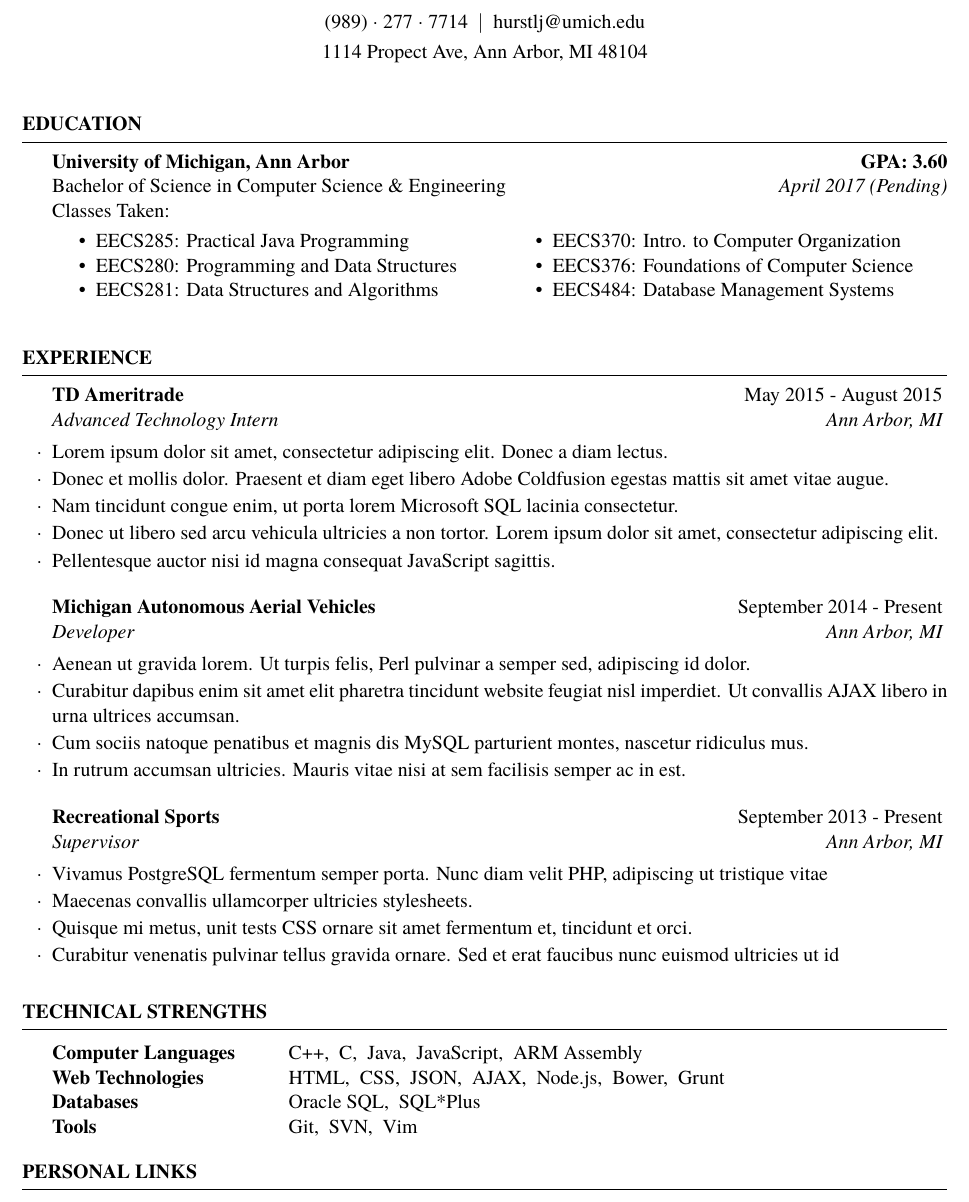
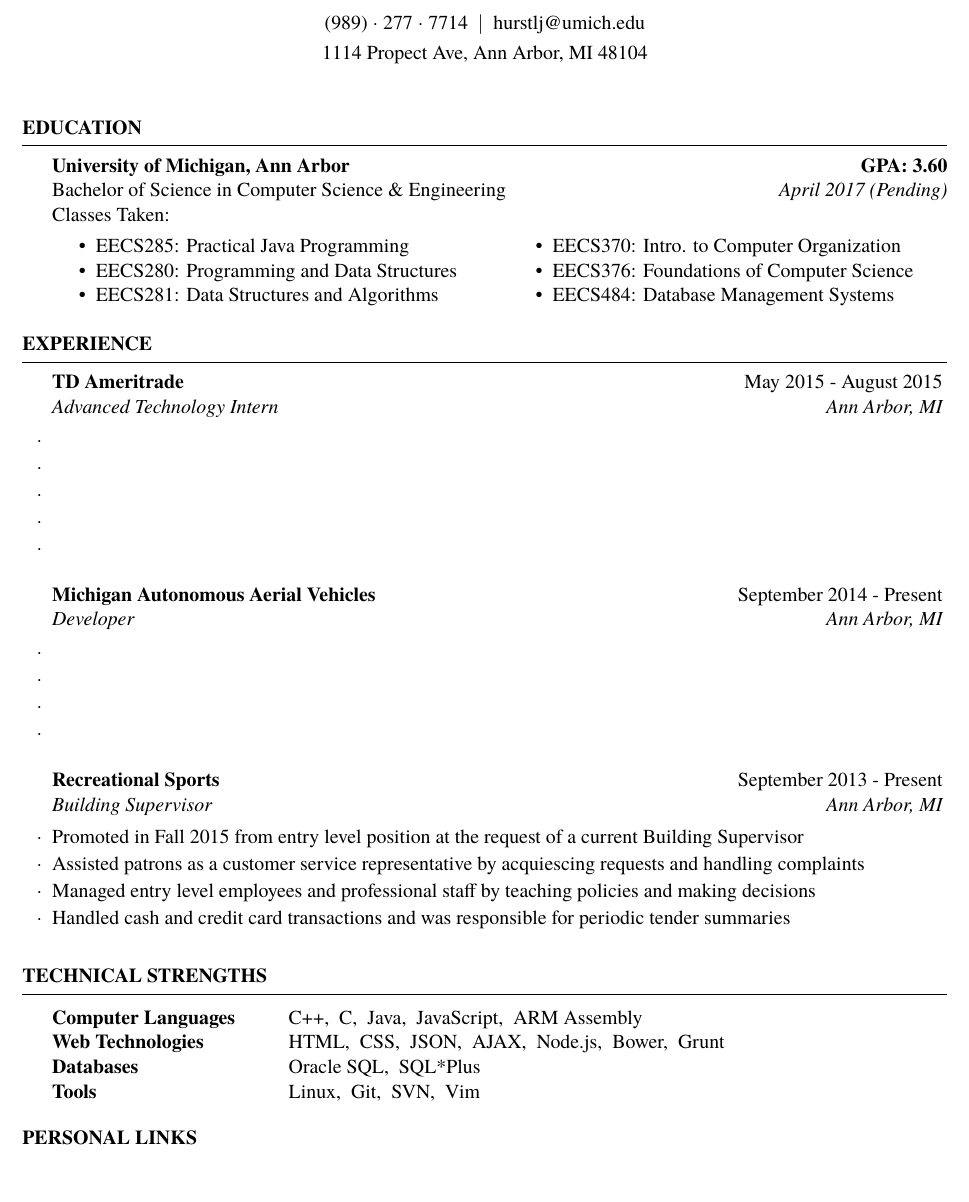
Before and after one commit to ljhurst/infrastructure, a LaTeX CV (resumes/resume.tex): part of the page, cut so that both start at the same text. Compiled offline with XeLaTeX; a missing font is replaced by an installed copy or a similar font.

Commit message:
Add bullet points to Recreational Sports Experience

```diff
--- a/resumes/resume.tex
+++ b/resumes/resume.tex
@@ -61,6 +61,7 @@ Classes Taken:
     \item EECS484: Database Management Systems
 \end{itemize}
 \end{multicols}
+\vspace{-4mm}
 
 \end{rSection}
 
@@ -71,29 +72,29 @@ Classes Taken:
 \begin{rSection}{Experience}
 
 \begin{rSubsection}{TD Ameritrade}{May 2015 - August 2015}{Advanced Technology Intern}{Ann Arbor, MI}
-    \item Lorem ipsum dolor sit amet, consectetur adipiscing elit. Donec a diam lectus.
-    \item Donec et mollis dolor. Praesent et diam eget libero Adobe Coldfusion egestas mattis sit amet vitae augue.
-    \item Nam tincidunt congue enim, ut porta lorem Microsoft SQL lacinia consectetur.
-    \item Donec ut libero sed arcu vehicula ultricies a non tortor. Lorem ipsum dolor sit amet, consectetur adipiscing elit.
-    \item Pellentesque auctor nisi id magna consequat JavaScript sagittis.
+    \item
+    \item
+    \item
+    \item
+    \item
 \end{rSubsection}
 
 %------------------------------------------------
 
 \begin{rSubsection}{Michigan Autonomous Aerial Vehicles}{September 2014 - Present}{Developer}{Ann Arbor, MI}
-\item Aenean ut gravida lorem. Ut turpis felis, Perl pulvinar a semper sed, adipiscing id dolor.
-\item Curabitur dapibus enim sit amet elit pharetra tincidunt website feugiat nisl imperdiet. Ut convallis AJAX libero in urna ultrices accumsan.
-\item Cum sociis natoque penatibus et magnis dis MySQL parturient montes, nascetur ridiculus mus.
-\item In rutrum accumsan ultricies. Mauris vitae nisi at sem facilisis semper ac in est.
+    \item
+    \item
+    \item
+    \item
 \end{rSubsection}
 
 %------------------------------------------------
 
-\begin{rSubsection}{Recreational Sports}{September 2013 - Present}{Supervisor}{Ann Arbor, MI}
-\item Vivamus PostgreSQL fermentum semper porta. Nunc diam velit PHP, adipiscing ut tristique vitae
-\item Maecenas convallis ullamcorper ultricies stylesheets.
-\item Quisque mi metus, unit tests CSS ornare sit amet fermentum et, tincidunt et orci.
-\item Curabitur venenatis pulvinar tellus gravida ornare. Sed et erat faucibus nunc euismod ultricies ut id
+\begin{rSubsection}{Recreational Sports}{September 2013 - Present}{Building Supervisor}{Ann Arbor, MI}
+    \item Promoted in Fall 2015 from entry level position at the request of a current Building Supervisor
+    \item Assisted patrons as a customer service representative by acquiescing requests and handling complaints
+    \item Managed entry level employees and professional staff by teaching policies and making decisions
+    \item Handled cash and credit card transactions and was responsible for periodic tender summaries
 \end{rSubsection}
 
 \end{rSection}
@@ -108,13 +109,13 @@ Classes Taken:
 Computer Languages & C++,\enspace C,\enspace Java,\enspace JavaScript,\enspace ARM Assembly \\
 Web Technologies & HTML,\enspace CSS,\enspace JSON,\enspace AJAX,\enspace Node.js,\enspace Bower,\enspace Grunt \\
 Databases & Oracle SQL,\enspace SQL*Plus \\
-Tools & Git,\enspace SVN,\enspace Vim
+Tools & Linux,\enspace Git,\enspace SVN,\enspace Vim
 \end{tabular}
 
 \end{rSection}
 
 %----------------------------------------------------------------------------------------
-%	Personal Links
+%	PERSONAL LINKS SECTION
 %----------------------------------------------------------------------------------------
 
 \begin{rSection}{Personal Links}
```
